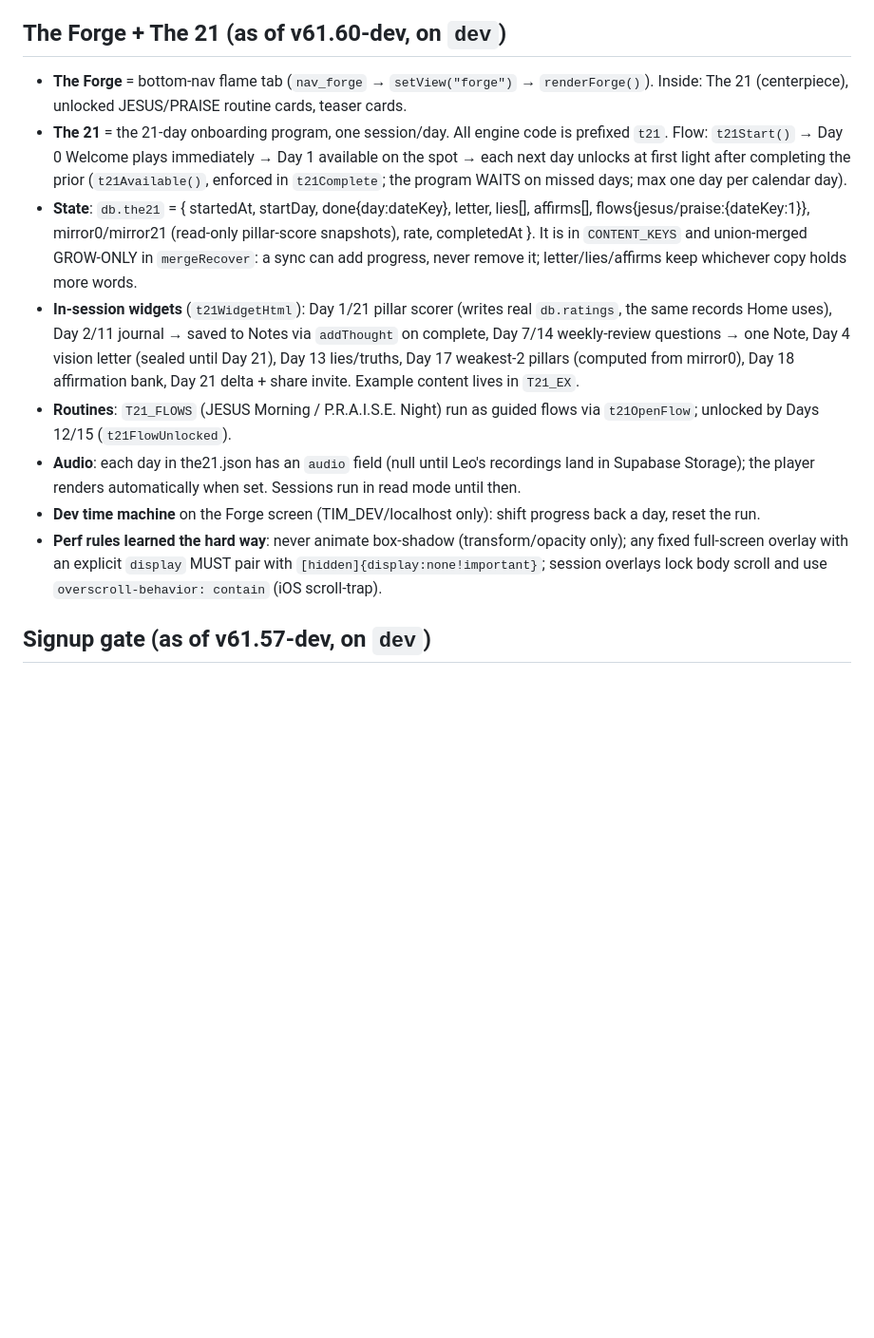
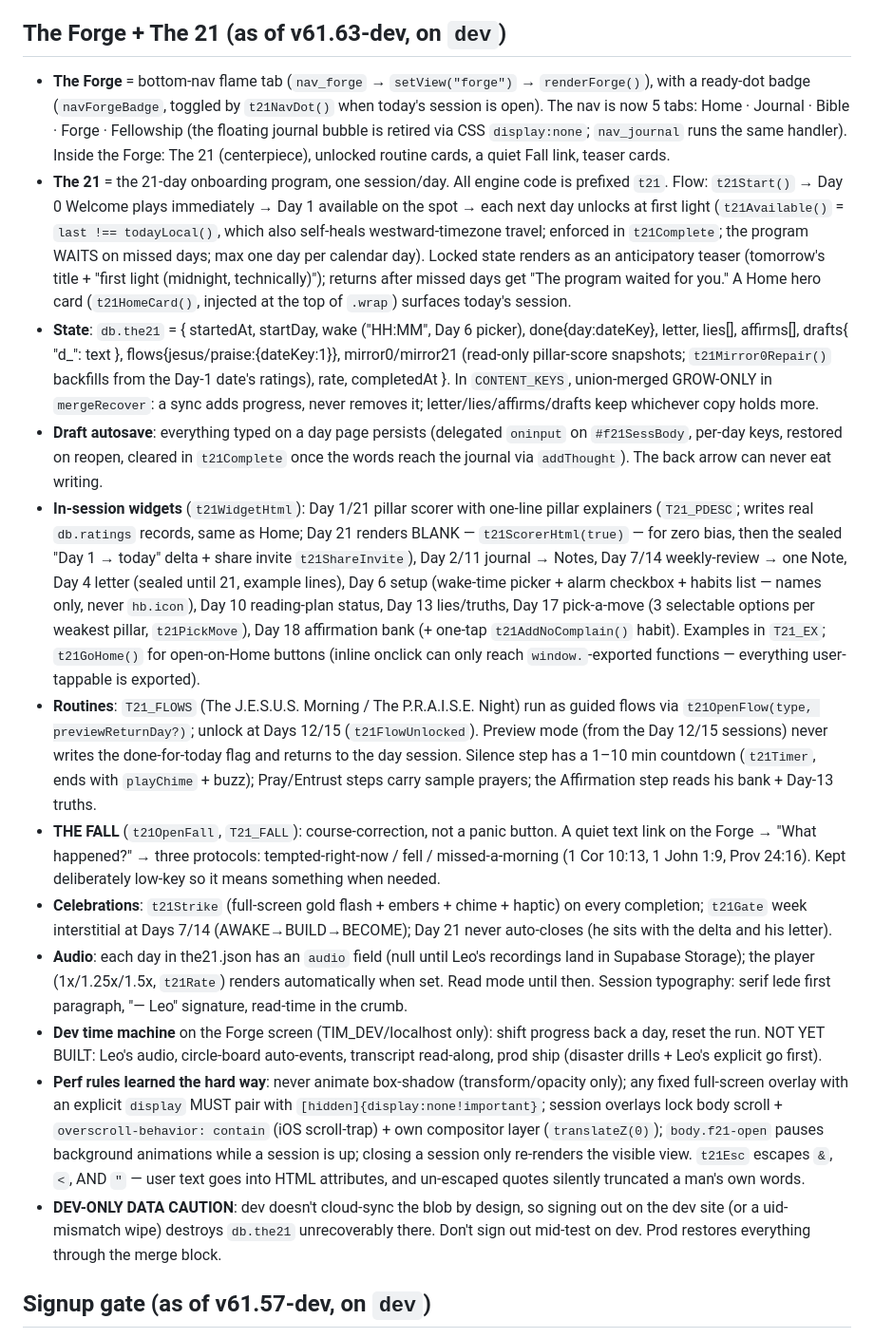
Before and after one commit to itsleovalentino/the-integrated-man, a Markdown page: CLAUDE.md, the part around the change. Shown at 95% size. GitHub-like rendering; blank space fills up the shorter version.

Commit message:
Docs: CLAUDE.md Forge/The-21 section brought to v61.63 reality + THE-21.md build-state section
Living insurance for the next context window: what's shipped (engine, widgets,
flows, Fall, drafts, celebrations, perf rules incl. the quote-escaping lesson),
what's not (audio, board events, transcripts, prod ship), and the dev sign-out
data caution.

Co-Authored-By: Claude Fable 5 <noreply@anthropic.com>

```diff
--- a/CLAUDE.md
+++ b/CLAUDE.md
@@ -33,32 +33,64 @@ domain; the old `itsleovalentino.github.io/the-integrated-man/` 301-redirects th
 - `forge-mock.html`, `THE-FORTY.md` — untracked concept artifacts (Forge UI mock; the future
   40-day flagship program design)
 
-## The Forge + The 21 (as of v61.60-dev, on `dev`)
+## The Forge + The 21 (as of v61.63-dev, on `dev`)
 
-- **The Forge** = bottom-nav flame tab (`nav_forge` → `setView("forge")` → `renderForge()`).
-  Inside: The 21 (centerpiece), unlocked JESUS/PRAISE routine cards, teaser cards.
+- **The Forge** = bottom-nav flame tab (`nav_forge` → `setView("forge")` → `renderForge()`), with a
+  ready-dot badge (`navForgeBadge`, toggled by `t21NavDot()` when today's session is open). The nav
+  is now 5 tabs: Home · Journal · Bible · Forge · Fellowship (the floating journal bubble is retired
+  via CSS `display:none`; `nav_journal` runs the same handler). Inside the Forge: The 21
+  (centerpiece), unlocked routine cards, a quiet Fall link, teaser cards.
 - **The 21** = the 21-day onboarding program, one session/day. All engine code is prefixed `t21`.
   Flow: `t21Start()` → Day 0 Welcome plays immediately → Day 1 available on the spot → each next
-  day unlocks at first light after completing the prior (`t21Available()`, enforced in
-  `t21Complete`; the program WAITS on missed days; max one day per calendar day).
-- **State**: `db.the21` = { startedAt, startDay, done{day:dateKey}, letter, lies[], affirms[],
-  flows{jesus/praise:{dateKey:1}}, mirror0/mirror21 (read-only pillar-score snapshots), rate,
-  completedAt }. It is in `CONTENT_KEYS` and union-merged GROW-ONLY in `mergeRecover`: a sync can
-  add progress, never remove it; letter/lies/affirms keep whichever copy holds more words.
-- **In-session widgets** (`t21WidgetHtml`): Day 1/21 pillar scorer (writes real `db.ratings`, the
-  same records Home uses), Day 2/11 journal → saved to Notes via `addThought` on complete,
-  Day 7/14 weekly-review questions → one Note, Day 4 vision letter (sealed until Day 21),
-  Day 13 lies/truths, Day 17 weakest-2 pillars (computed from mirror0), Day 18 affirmation bank,
-  Day 21 delta + share invite. Example content lives in `T21_EX`.
-- **Routines**: `T21_FLOWS` (JESUS Morning / P.R.A.I.S.E. Night) run as guided flows via
-  `t21OpenFlow`; unlocked by Days 12/15 (`t21FlowUnlocked`).
+  day unlocks at first light (`t21Available()` = `last !== todayLocal()`, which also self-heals
+  westward-timezone travel; enforced in `t21Complete`; the program WAITS on missed days; max one
+  day per calendar day). Locked state renders as an anticipatory teaser (tomorrow's title +
+  "first light (midnight, technically)"); returns after missed days get "The program waited for you."
+  A Home hero card (`t21HomeCard()`, injected at the top of `.wrap`) surfaces today's session.
+- **State**: `db.the21` = { startedAt, startDay, wake ("HH:MM", Day 6 picker), done{day:dateKey},
+  letter, lies[], affirms[], drafts{ "d<day>_<elId>": text }, flows{jesus/praise:{dateKey:1}},
+  mirror0/mirror21 (read-only pillar-score snapshots; `t21Mirror0Repair()` backfills from the Day-1
+  date's ratings), rate, completedAt }. In `CONTENT_KEYS`, union-merged GROW-ONLY in `mergeRecover`:
+  a sync adds progress, never removes it; letter/lies/affirms/drafts keep whichever copy holds more.
+- **Draft autosave**: everything typed on a day page persists (delegated `oninput` on
+  `#f21SessBody`, per-day keys, restored on reopen, cleared in `t21Complete` once the words reach
+  the journal via `addThought`). The back arrow can never eat writing.
+- **In-session widgets** (`t21WidgetHtml`): Day 1/21 pillar scorer with one-line pillar explainers
+  (`T21_PDESC`; writes real `db.ratings` records, same as Home; Day 21 renders BLANK —
+  `t21ScorerHtml(true)` — for zero bias, then the sealed "Day 1 → today" delta + share invite
+  `t21ShareInvite`), Day 2/11 journal → Notes, Day 7/14 weekly-review → one Note, Day 4 letter
+  (sealed until 21, example lines), Day 6 setup (wake-time picker + alarm checkbox + habits list —
+  names only, never `hb.icon`), Day 10 reading-plan status, Day 13 lies/truths, Day 17 pick-a-move
+  (3 selectable options per weakest pillar, `t21PickMove`), Day 18 affirmation bank (+ one-tap
+  `t21AddNoComplain()` habit). Examples in `T21_EX`; `t21GoHome()` for open-on-Home buttons
+  (inline onclick can only reach `window.`-exported functions — everything user-tappable is exported).
+- **Routines**: `T21_FLOWS` (The J.E.S.U.S. Morning / The P.R.A.I.S.E. Night) run as guided flows
+  via `t21OpenFlow(type, previewReturnDay?)`; unlock at Days 12/15 (`t21FlowUnlocked`). Preview mode
+  (from the Day 12/15 sessions) never writes the done-for-today flag and returns to the day session.
+  Silence step has a 1–10 min countdown (`t21Timer`, ends with `playChime` + buzz); Pray/Entrust
+  steps carry sample prayers; the Affirmation step reads his bank + Day-13 truths.
+- **THE FALL** (`t21OpenFall`, `T21_FALL`): course-correction, not a panic button. A quiet text link
+  on the Forge → "What happened?" → three protocols: tempted-right-now / fell / missed-a-morning
+  (1 Cor 10:13, 1 John 1:9, Prov 24:16). Kept deliberately low-key so it means something when needed.
+- **Celebrations**: `t21Strike` (full-screen gold flash + embers + chime + haptic) on every
+  completion; `t21Gate` week interstitial at Days 7/14 (AWAKE→BUILD→BECOME); Day 21 never
+  auto-closes (he sits with the delta and his letter).
 - **Audio**: each day in the21.json has an `audio` field (null until Leo's recordings land in
-  Supabase Storage); the player renders automatically when set. Sessions run in read mode until then.
+  Supabase Storage); the player (1x/1.25x/1.5x, `t21Rate`) renders automatically when set.
+  Read mode until then. Session typography: serif lede first paragraph, "— Leo" signature,
+  read-time in the crumb.
 - **Dev time machine** on the Forge screen (TIM_DEV/localhost only): shift progress back a day,
-  reset the run.
+  reset the run. NOT YET BUILT: Leo's audio, circle-board auto-events, transcript read-along,
+  prod ship (disaster drills + Leo's explicit go first).
 - **Perf rules learned the hard way**: never animate box-shadow (transform/opacity only); any fixed
   full-screen overlay with an explicit `display` MUST pair with `[hidden]{display:none!important}`;
-  session overlays lock body scroll and use `overscroll-behavior: contain` (iOS scroll-trap).
+  session overlays lock body scroll + `overscroll-behavior: contain` (iOS scroll-trap) + own
+  compositor layer (`translateZ(0)`); `body.f21-open` pauses background animations while a session
+  is up; closing a session only re-renders the visible view. `t21Esc` escapes `&`, `<`, AND `"` —
+  user text goes into HTML attributes, and un-escaped quotes silently truncated a man's own words.
+- **DEV-ONLY DATA CAUTION**: dev doesn't cloud-sync the blob by design, so signing out on the dev
+  site (or a uid-mismatch wipe) destroys `db.the21` unrecoverably there. Don't sign out mid-test on
+  dev. Prod restores everything through the merge block.
 
 ## Signup gate (as of v61.57-dev, on `dev`)
 
```
Also changed, not shown: THE-21.md (+28 -1 lines).
